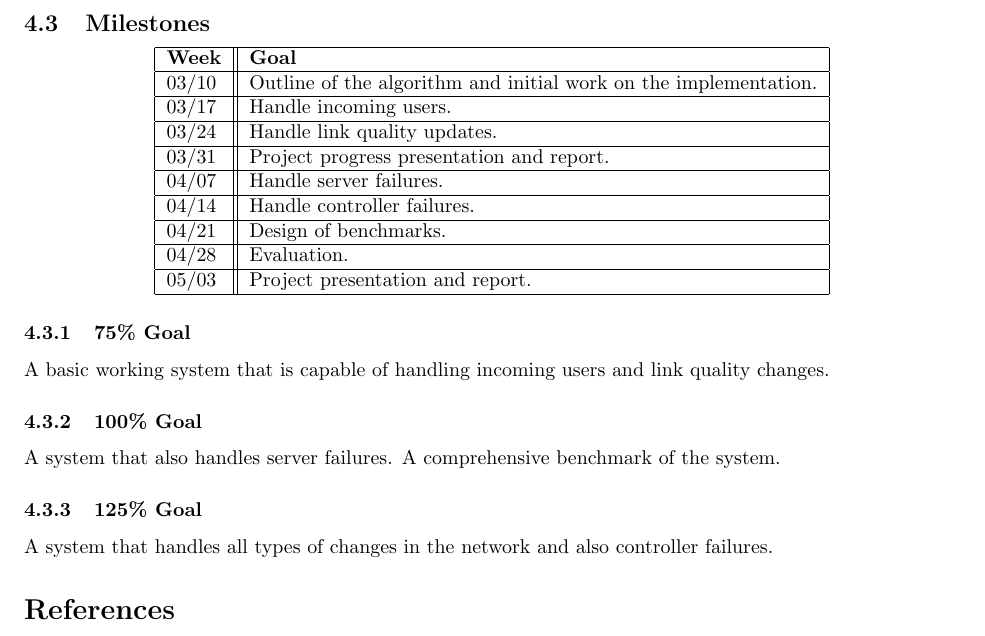
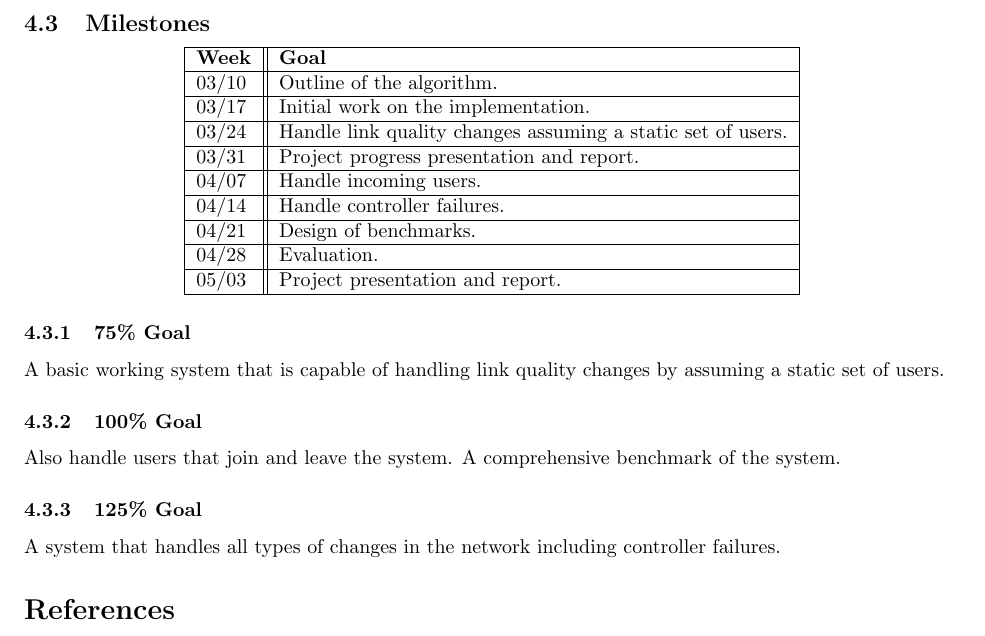
Before and after one commit to flavioc/712-report, a LaTeX document (report.tex, which reads milestones.tex): part of page 4 of 4, cut so that both start at the same text. Compiled offline with pdfLaTeX.

Commit message:
Changed milestones by taking account Ben's suggestions.

```diff
--- a/milestones.tex
+++ b/milestones.tex
@@ -2,11 +2,11 @@
 \begin{tabular}{| l || l | }
 \hline
 \textbf{Week} & \textbf{Goal} \\ \hline
-03/10 & Outline of the algorithm and initial work on the implementation. \\ \hline
-03/17 & Handle incoming users. \\ \hline
-03/24 & Handle link quality updates. \\ \hline
+03/10 & Outline of the algorithm. \\ \hline
+03/17 & Initial work on the implementation. \\ \hline
+03/24 & Handle link quality changes assuming a static set of users. \\ \hline
 03/31 & Project progress presentation and report. \\ \hline
-04/07 & Handle server failures. \\ \hline
+04/07 & Handle incoming users. \\ \hline
 04/14 & Handle controller failures. \\ \hline
 04/21 & Design of benchmarks. \\ \hline
 04/28 & Evaluation. \\ \hline
@@ -16,12 +16,12 @@
 
 \subsubsection{75\% Goal}
 
-A basic working system that is capable of handling incoming users and link quality changes.
+A basic working system that is capable of handling link quality changes by assuming a static set of users.
 
 \subsubsection{100\% Goal}
 
-A system that also handles server failures. A comprehensive benchmark of the system.
+Also handle users that join and leave the system. A comprehensive benchmark of the system.
 
 \subsubsection{125\% Goal}
 
-A system that handles all types of changes in the network and also controller failures.
+A system that handles all types of changes in the network including controller failures.
```
